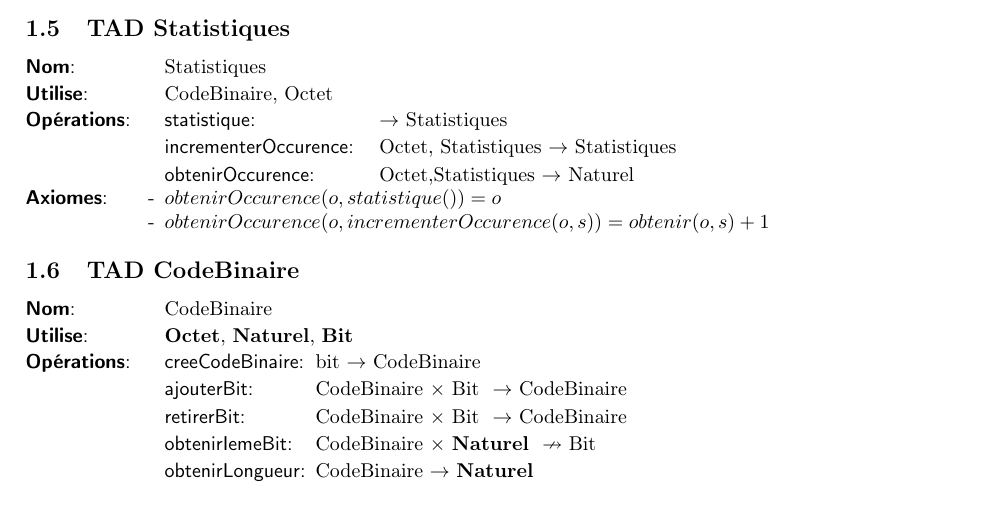
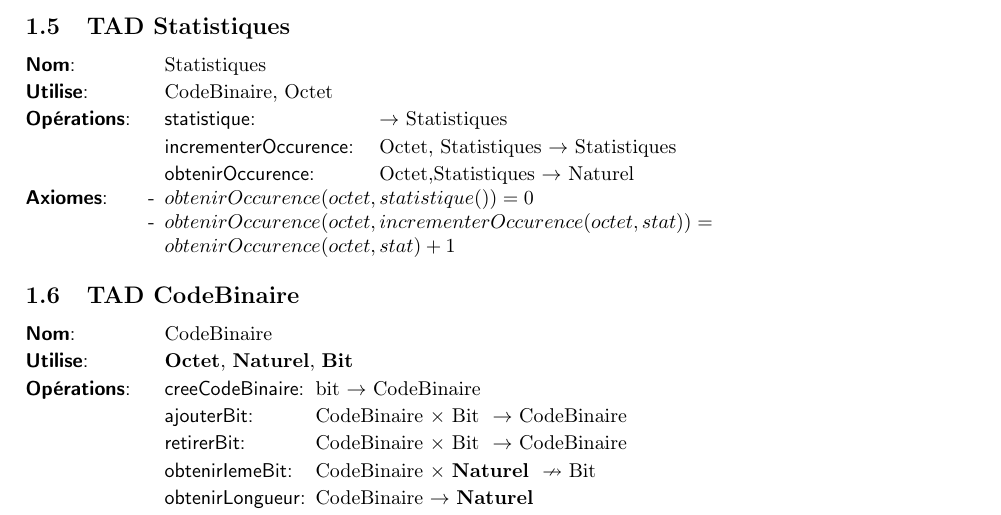
Before and after one commit to thomasbauer76/Compresseur-Huffman, a LaTeX document (latex/main.tex, which reads latex/TAD_Statistique.tex): part of page 2 of 3, cut so that both start at the same text. Compiled offline with pdfLaTeX.

Commit message:
Mise au propre des axiomes du TAD Statistique

```diff
--- a/latex/TAD_Statistique.tex
+++ b/latex/TAD_Statistique.tex
@@ -14,8 +14,8 @@
   \end{tadOperations}
   \parbox{\linewidth}{\raggedright
       \begin{tadAxiomes}
-          \tadAxiome{obtenirOccurence(o,statistique())=o}
-          \tadAxiome{obtenirOccurence(o,incrementerOccurence(o,s))=obtenir(o,s)+1}
+          \tadAxiome{obtenirOccurence(octet,statistique())=0}
+          \tadAxiome{obtenirOccurence(octet,incrementerOccurence(octet,stat))=obtenirOccurence(octet,stat)+1}
 
       \end{tadAxiomes}
   }
```
